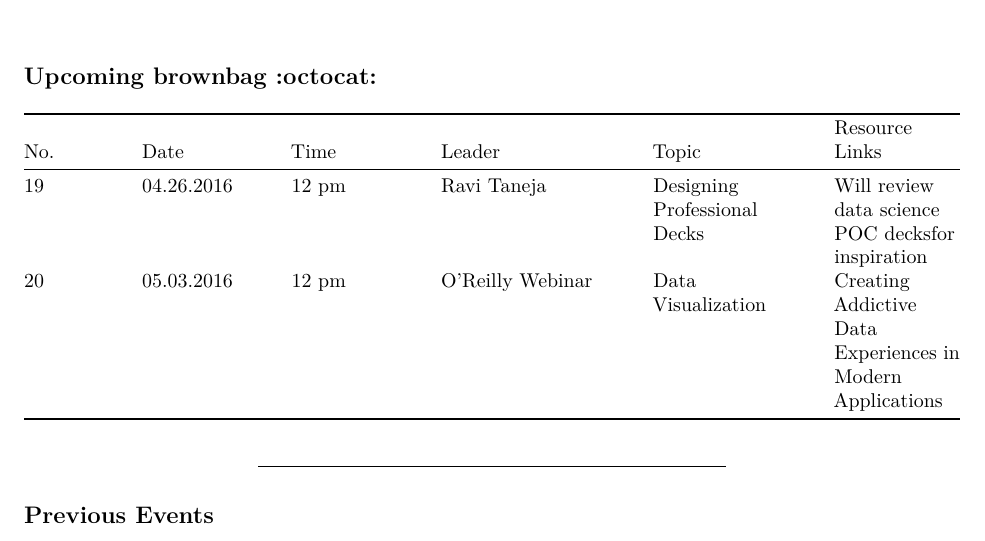
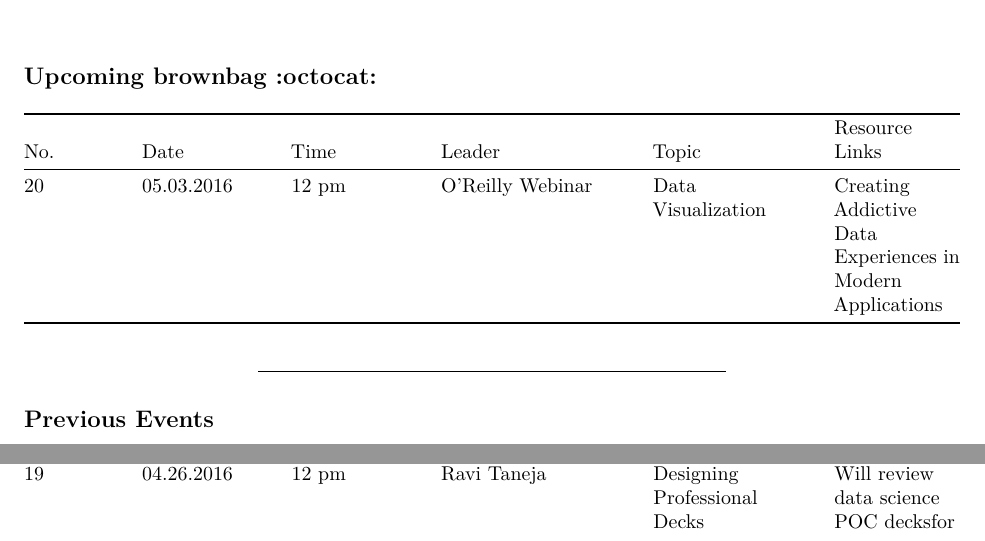
Before and after one commit to loudermilk/brownbag, an R Markdown document (schedule.Rmd): part of page 1 of 3 before the commit and two parts of pages 1 and 3 of 3 after it, the two joined at a grey line, cut so that both start at the same text. Rendered offline with R 4.5, knitr and Pandoc, then LaTeX, with nearby package versions.

Commit message:
Update schedule.Rmd

```diff
--- a/schedule.Rmd
+++ b/schedule.Rmd
@@ -8,7 +8,6 @@ output: pdf_document
 
 No. | Date | Time | Leader | Topic | Resource Links
 --- | ---- | ---- | ------ | ----- | ----
-19 | 04.26.2016 | 12 pm | Ravi Taneja | Designing Professional Decks | Will review data science POC decksfor inspiration
 20 | 05.03.2016 | 12 pm | O'Reilly Webinar | Data Visualization | Creating Addictive Data Experiences in Modern Applications
 
 ----------
@@ -36,3 +35,4 @@ No. | Date | Time | Leader | Topic | Resource Link
 16 | 03.30.16 | 12 pm | NA | Deep Learning | (PyData 2015, Seattle) https://www.youtube.com/watch?v=MVyauNNinC0
 17 | 04.05.16 | 12 pm - 1 pm | O'Reilly Webcast | Spend Analytics | TBA
 18 | 04.21.16 | 12pm | Ravi T. | NLP, ML, & Neural Networks | Webinar - https://www.dezyre.com/free-webinar/machine-learning-applications-and-artificial-neural-networks/70
+19 | 04.26.2016 | 12 pm | Ravi Taneja | Designing Professional Decks | Will review data science POC decksfor inspiration
```
